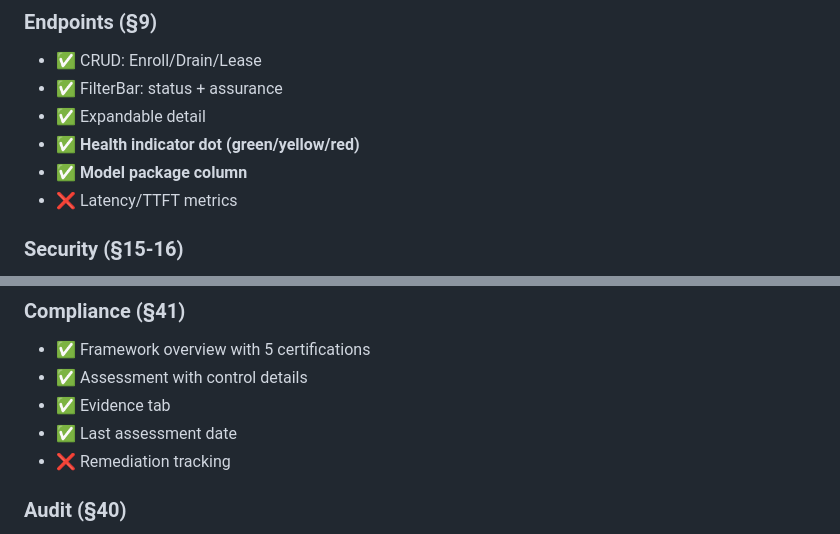
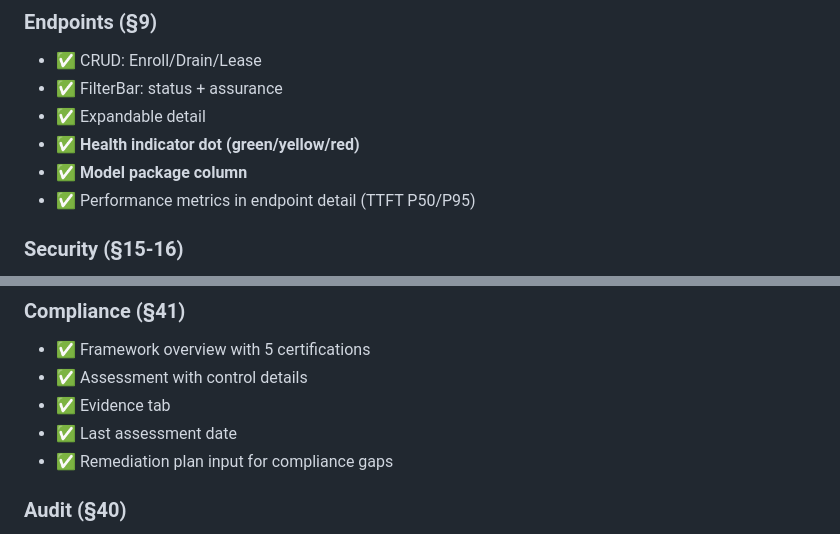
Before and after one commit to patrickrho-patty/pccp, a Markdown page: docs/IMPLEMENTATION_STATUS.md, 2 parts joined by grey strips. Drawn GitHub-style.

Commit message:
docs: 5 gaps remaining

```diff
--- a/docs/IMPLEMENTATION_STATUS.md
+++ b/docs/IMPLEMENTATION_STATUS.md
@@ -69,7 +69,7 @@
 - ✅ Expandable detail
 - ✅ **Health indicator dot (green/yellow/red)**
 - ✅ **Model package column**
-- ❌ Latency/TTFT metrics
+- ✅ Performance metrics in endpoint detail (TTFT P50/P95)
 
 ### Security (§15-16)
 - ✅ SOC with 4 tabs (Dashboard/Findings/Rules/Scanner)
@@ -85,7 +85,7 @@
 - ✅ Assessment with control details
 - ✅ Evidence tab
 - ✅ Last assessment date
-- ❌ Remediation tracking
+- ✅ Remediation plan input for compliance gaps
 
 ### Audit (§40)
 - ✅ FilterBar: date range + type + result + actor
```
